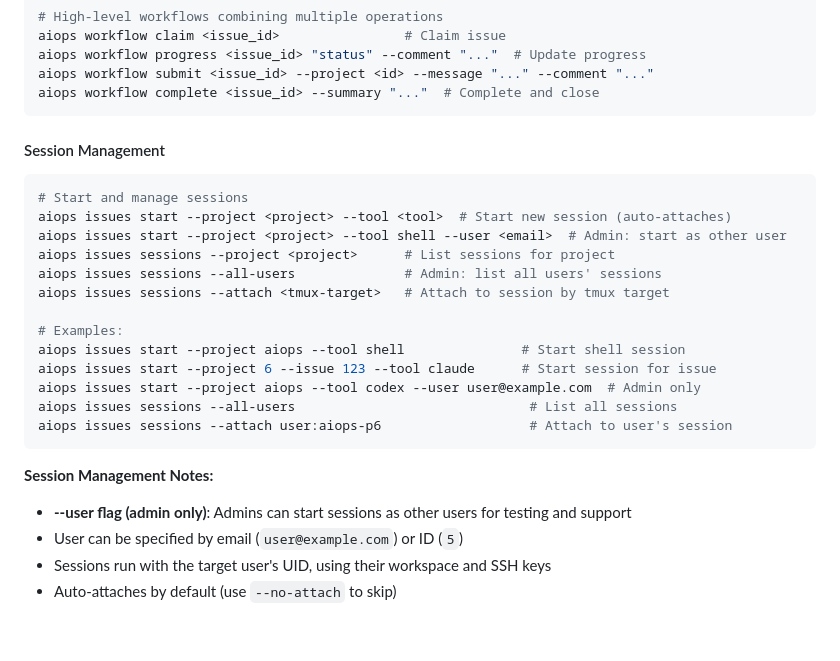
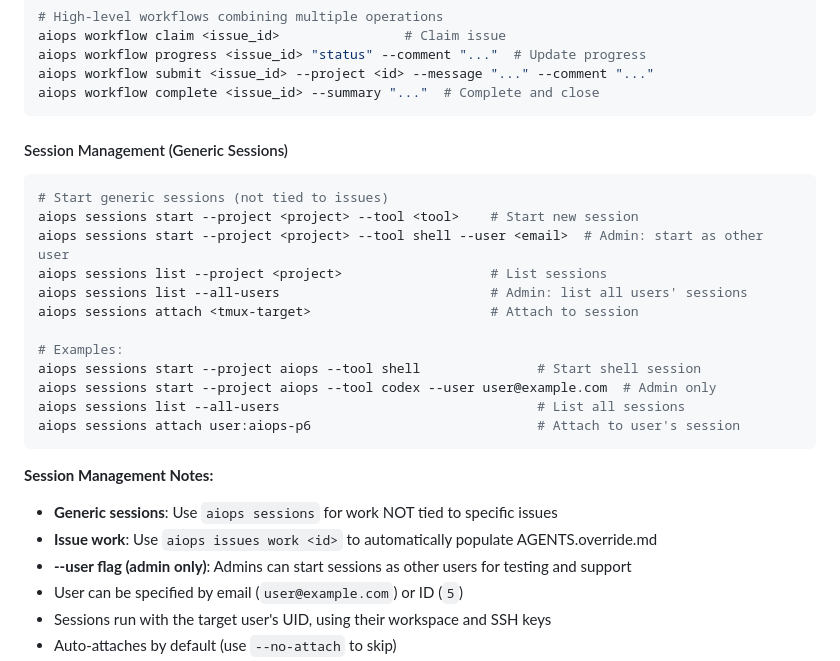
Before and after one commit to floadsio/aiops, a Markdown page: AGENTS.md, the part around the change. Drawn GitHub-style; blank space fills up the shorter version.

````diff
--- a/AGENTS.md
+++ b/AGENTS.md
@@ -74,24 +74,25 @@ aiops workflow submit <issue_id> --project <id> --message "..." --comment "..."
 aiops workflow complete <issue_id> --summary "..."  # Complete and close
 ```
 
-#### Session Management
+#### Session Management (Generic Sessions)
 ```bash
-# Start and manage sessions
-aiops issues start --project <project> --tool <tool>  # Start new session (auto-attaches)
-aiops issues start --project <project> --tool shell --user <email>  # Admin: start as other user
-aiops issues sessions --project <project>      # List sessions for project
-aiops issues sessions --all-users              # Admin: list all users' sessions
-aiops issues sessions --attach <tmux-target>   # Attach to session by tmux target
+# Start generic sessions (not tied to issues)
+aiops sessions start --project <project> --tool <tool>    # Start new session
+aiops sessions start --project <project> --tool shell --user <email>  # Admin: start as other user
+aiops sessions list --project <project>                   # List sessions
+aiops sessions list --all-users                           # Admin: list all users' sessions
+aiops sessions attach <tmux-target>                       # Attach to session
 
 # Examples:
-aiops issues start --project aiops --tool shell               # Start shell session
-aiops issues start --project 6 --issue 123 --tool claude      # Start session for issue
-aiops issues start --project aiops --tool codex --user user@example.com  # Admin only
-aiops issues sessions --all-users                              # List all sessions
-aiops issues sessions --attach user:aiops-p6                   # Attach to user's session
+aiops sessions start --project aiops --tool shell               # Start shell session
+aiops sessions start --project aiops --tool codex --user user@example.com  # Admin only
+aiops sessions list --all-users                                 # List all sessions
+aiops sessions attach user:aiops-p6                             # Attach to user's session
 ```
 
 **Session Management Notes:**
+- **Generic sessions**: Use `aiops sessions` for work NOT tied to specific issues
+- **Issue work**: Use `aiops issues work <id>` to automatically populate AGENTS.override.md
 - **--user flag (admin only)**: Admins can start sessions as other users for testing and support
 - User can be specified by email (`user@example.com`) or ID (`5`)
 - Sessions run with the target user's UID, using their workspace and SSH keys
````
Also changed, not shown: README.md (+30 -24 lines).
